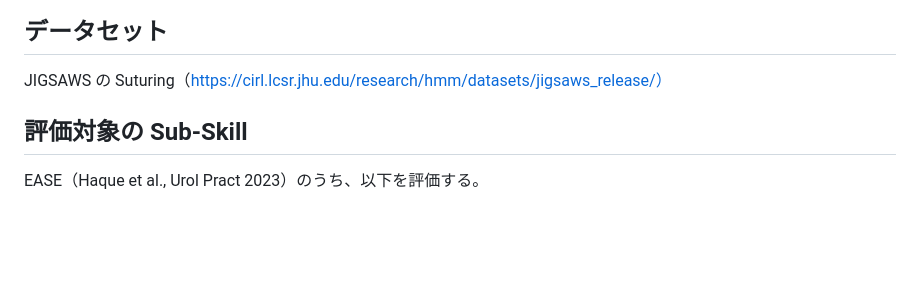
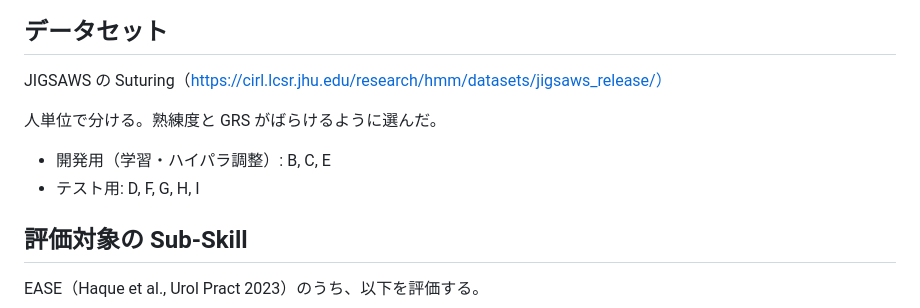
Before and after one commit to chickenta2ta/suturing-skill-assessment, a Markdown page: docs/annotation.md, the part around the change. Drawn GitHub-style; blank space fills up the shorter version.

Commit message:
スプリット追記

```diff
--- a/docs/annotation.md
+++ b/docs/annotation.md
@@ -3,6 +3,11 @@
 ## データセット
 
 JIGSAWS の Suturing（https://cirl.lcsr.jhu.edu/research/hmm/datasets/jigsaws_release/）
+
+人単位で分ける。熟練度と GRS がばらけるように選んだ。
+
+- 開発用（学習・ハイパラ調整）: B, C, E
+- テスト用: D, F, G, H, I
 
 ## 評価対象の Sub-Skill
 
```
